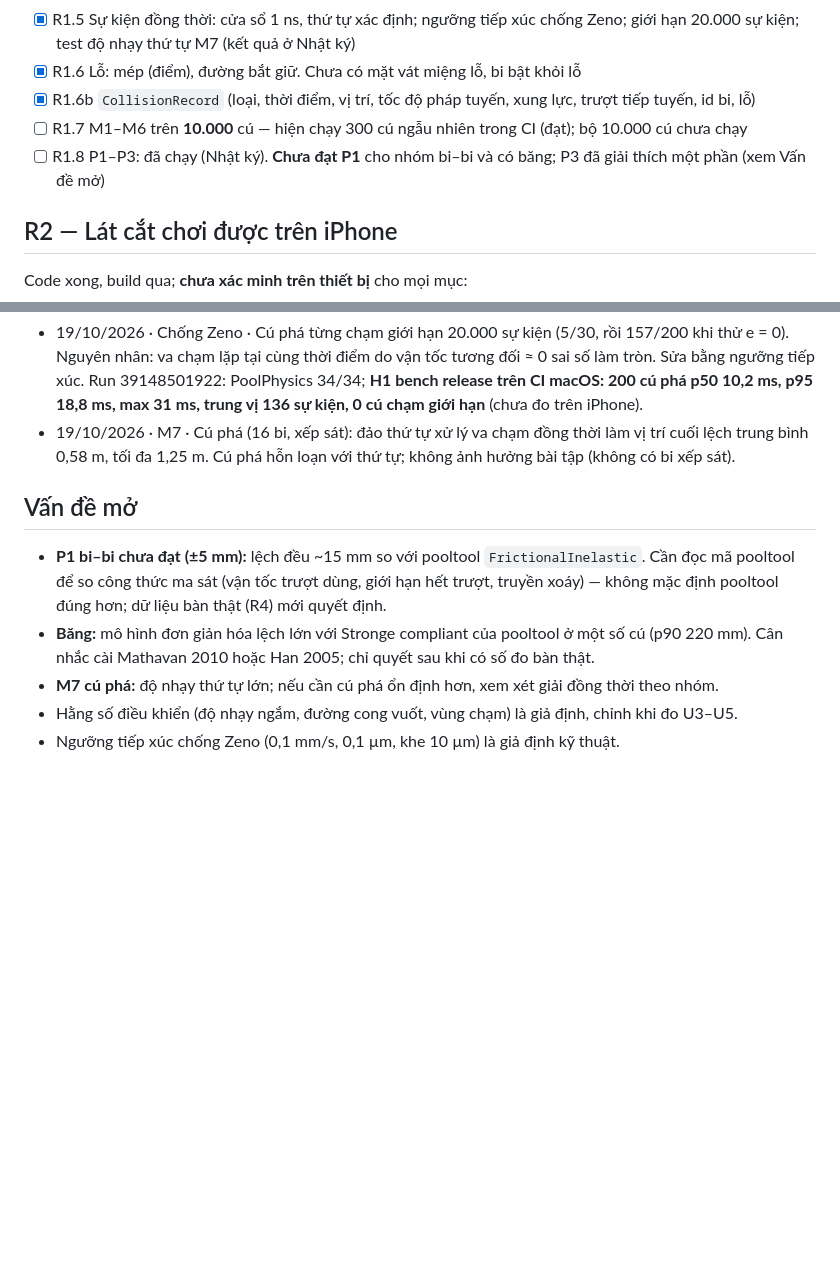
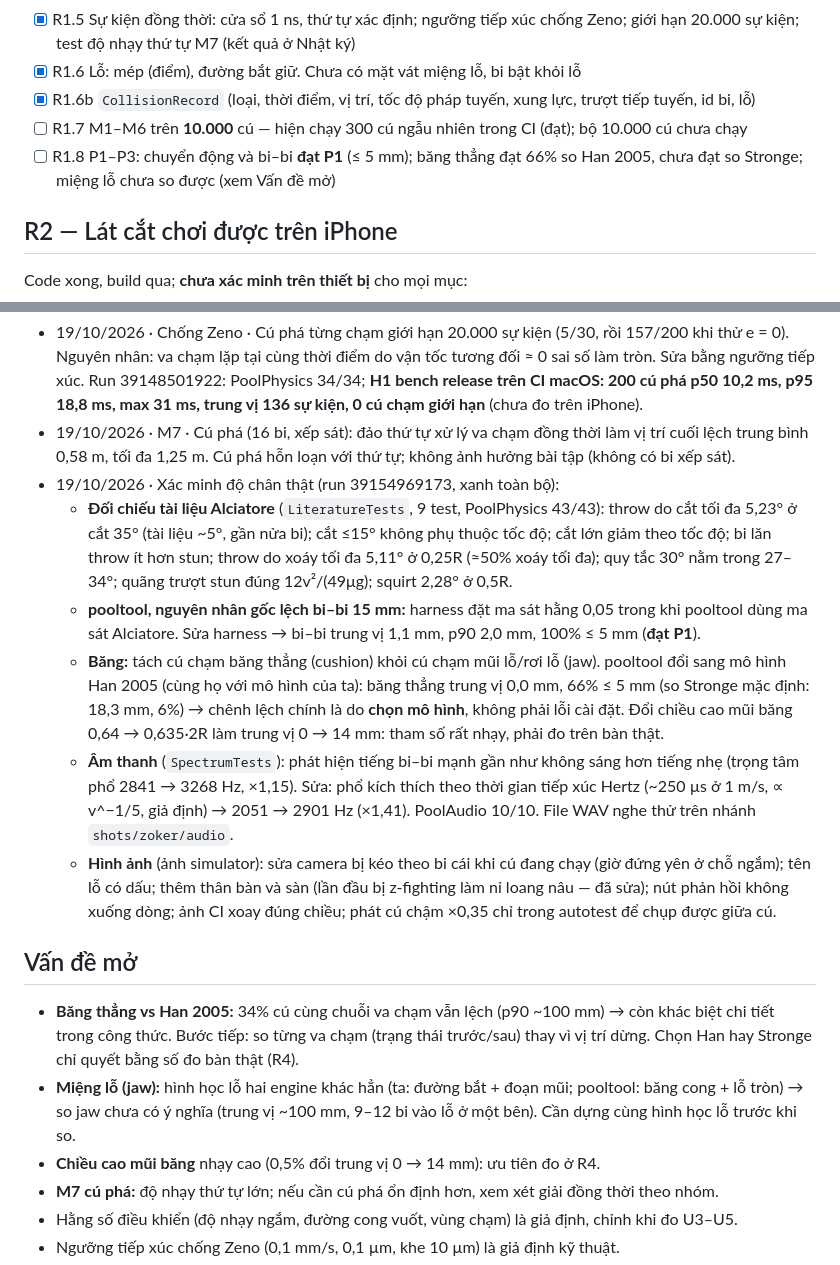
Before and after one commit to zokervie/MQVPoolTrainer, a Markdown page: PROGRESS.md, 2 parts joined by grey strips. Drawn GitHub-style; blank space fills up the shorter version.

Commit message:
PROGRESS: kết quả xác minh độ chân thật (tài liệu, pooltool, âm thanh, hình ảnh) và vấn đề mở
Co-Authored-By: Claude Opus 5.5 <noreply@anthropic.com>
Claude-Session: https://claude.ai/code/session_01PhJKbenJE9fmQhqBo284F3

```diff
--- a/PROGRESS.md
+++ b/PROGRESS.md
@@ -25,7 +25,7 @@
 - [x] R1.6 Lỗ: mép (điểm), đường bắt giữ. Chưa có mặt vát miệng lỗ, bi bật khỏi lỗ
 - [x] R1.6b `CollisionRecord` (loại, thời điểm, vị trí, tốc độ pháp tuyến, xung lực, trượt tiếp tuyến, id bi, lỗ)
 - [ ] R1.7 M1–M6 trên **10.000** cú — hiện chạy 300 cú ngẫu nhiên trong CI (đạt); bộ 10.000 cú chưa chạy
-- [ ] R1.8 P1–P3: đã chạy (Nhật ký). **Chưa đạt P1** cho nhóm bi–bi và có băng; P3 đã giải thích một phần (xem Vấn đề mở)
+- [ ] R1.8 P1–P3: chuyển động và bi–bi **đạt P1** (≤ 5 mm); băng thẳng đạt 66% so Han 2005, chưa đạt so Stronge; miệng lỗ chưa so được (xem Vấn đề mở)
 
 ## R2 — Lát cắt chơi được trên iPhone
 Code xong, build qua; **chưa xác minh trên thiết bị** cho mọi mục:
@@ -77,10 +77,17 @@ Chưa bắt đầu. Âm thanh bậc B: R7.A1–A4 (UPGRADE.md 6.9).
 - 19/10/2026 · Đối chứng pooltool 0.6.0 (bàn 7 ft mặc định, cùng tham số): chuyển động tự do 35 cú trung vị 0,0 mm (100% ≤ 5 mm); có bi–bi 70 cú trung vị 14,7 mm, p90 20,9 mm (0% ≤ 5 mm); có băng 61 cú trung vị 3,1 mm, p90 220 mm, max 1,29 m. Biến thể tắt ma sát bi–bi: bi–bi xấu hơn (trung vị 49 mm) → throw đúng hướng, khác biệt còn lại nằm ở chi tiết mô hình ma sát.
 - 19/10/2026 · Chống Zeno · Cú phá từng chạm giới hạn 20.000 sự kiện (5/30, rồi 157/200 khi thử e = 0). Nguyên nhân: va chạm lặp tại cùng thời điểm do vận tốc tương đối ≈ 0 sai số làm tròn. Sửa bằng ngưỡng tiếp xúc. Run 39148501922: PoolPhysics 34/34; **H1 bench release trên CI macOS: 200 cú phá p50 10,2 ms, p95 18,8 ms, max 31 ms, trung vị 136 sự kiện, 0 cú chạm giới hạn** (chưa đo trên iPhone).
 - 19/10/2026 · M7 · Cú phá (16 bi, xếp sát): đảo thứ tự xử lý va chạm đồng thời làm vị trí cuối lệch trung bình 0,58 m, tối đa 1,25 m. Cú phá hỗn loạn với thứ tự; không ảnh hưởng bài tập (không có bi xếp sát).
+- 19/10/2026 · Xác minh độ chân thật (run 39154969173, xanh toàn bộ):
+  - **Đối chiếu tài liệu Alciatore** (`LiteratureTests`, 9 test, PoolPhysics 43/43): throw do cắt tối đa 5,23° ở cắt 35° (tài liệu ~5°, gần nửa bi); cắt ≤15° không phụ thuộc tốc độ; cắt lớn giảm theo tốc độ; bi lăn throw ít hơn stun; throw do xoáy tối đa 5,11° ở 0,25R (≈50% xoáy tối đa); quy tắc 30° nằm trong 27–34°; quãng trượt stun đúng 12v²/(49μg); squirt 2,28° ở 0,5R.
+  - **pooltool, nguyên nhân gốc lệch bi–bi 15 mm:** harness đặt ma sát hằng 0,05 trong khi pooltool dùng ma sát Alciatore. Sửa harness → bi–bi trung vị 1,1 mm, p90 2,0 mm, 100% ≤ 5 mm (**đạt P1**).
+  - **Băng:** tách cú chạm băng thẳng (cushion) khỏi cú chạm mũi lỗ/rơi lỗ (jaw). pooltool đổi sang mô hình Han 2005 (cùng họ với mô hình của ta): băng thẳng trung vị 0,0 mm, 66% ≤ 5 mm (so Stronge mặc định: 18,3 mm, 6%) → chênh lệch chính là do **chọn mô hình**, không phải lỗi cài đặt. Đổi chiều cao mũi băng 0,64 → 0,635·2R làm trung vị 0 → 14 mm: tham số rất nhạy, phải đo trên bàn thật.
+  - **Âm thanh** (`SpectrumTests`): phát hiện tiếng bi–bi mạnh gần như không sáng hơn tiếng nhẹ (trọng tâm phổ 2841 → 3268 Hz, ×1,15). Sửa: phổ kích thích theo thời gian tiếp xúc Hertz (~250 µs ở 1 m/s, ∝ v^−1/5, giả định) → 2051 → 2901 Hz (×1,41). PoolAudio 10/10. File WAV nghe thử trên nhánh `shots/zoker/audio`.
+  - **Hình ảnh** (ảnh simulator): sửa camera bị kéo theo bi cái khi cú đang chạy (giờ đứng yên ở chỗ ngắm); tên lỗ có dấu; thêm thân bàn và sàn (lần đầu bị z-fighting làm nỉ loang nâu — đã sửa); nút phản hồi không xuống dòng; ảnh CI xoay đúng chiều; phát cú chậm ×0,35 chỉ trong autotest để chụp được giữa cú.
 
 ## Vấn đề mở
-- **P1 bi–bi chưa đạt (±5 mm):** lệch đều ~15 mm so với pooltool `FrictionalInelastic`. Cần đọc mã pooltool để so công thức ma sát (vận tốc trượt dùng, giới hạn hết trượt, truyền xoáy) — không mặc định pooltool đúng hơn; dữ liệu bàn thật (R4) mới quyết định.
-- **Băng:** mô hình đơn giản hóa lệch lớn với Stronge compliant của pooltool ở một số cú (p90 220 mm). Cân nhắc cài Mathavan 2010 hoặc Han 2005; chỉ quyết sau khi có số đo bàn thật.
+- **Băng thẳng vs Han 2005:** 34% cú cùng chuỗi va chạm vẫn lệch (p90 ~100 mm) → còn khác biệt chi tiết trong công thức. Bước tiếp: so từng va chạm (trạng thái trước/sau) thay vì vị trí dừng. Chọn Han hay Stronge chỉ quyết bằng số đo bàn thật (R4).
+- **Miệng lỗ (jaw):** hình học lỗ hai engine khác hẳn (ta: đường bắt + đoạn mũi; pooltool: băng cong + lỗ tròn) → so jaw chưa có ý nghĩa (trung vị ~100 mm, 9–12 bi vào lỗ ở một bên). Cần dựng cùng hình học lỗ trước khi so.
+- **Chiều cao mũi băng** nhạy cao (0,5% đổi trung vị 0 → 14 mm): ưu tiên đo ở R4.
 - **M7 cú phá:** độ nhạy thứ tự lớn; nếu cần cú phá ổn định hơn, xem xét giải đồng thời theo nhóm.
 - Hằng số điều khiển (độ nhạy ngắm, đường cong vuốt, vùng chạm) là giả định, chỉnh khi đo U3–U5.
 - Ngưỡng tiếp xúc chống Zeno (0,1 mm/s, 0,1 µm, khe 10 µm) là giả định kỹ thuật.
```
